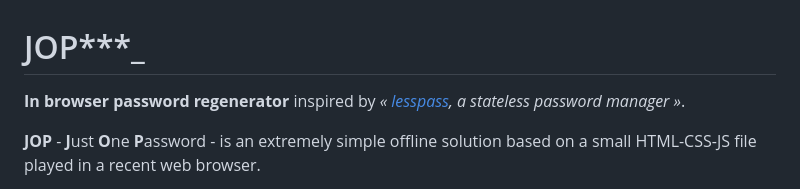
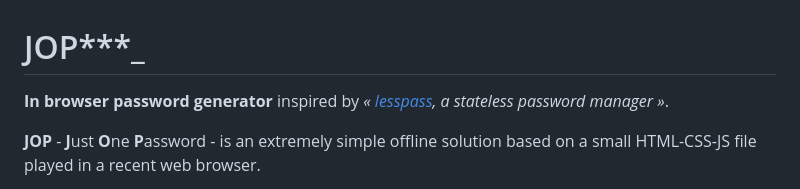
Before and after one commit to patatetom/jop, a Markdown page: README.md, the part around the change. Drawn GitHub-style.

Commit message:
revert to generator

```diff
--- a/README.md
+++ b/README.md
@@ -1,6 +1,6 @@
 # JOP***_
 
-**In browser password regenerator** inspired by _« [lesspass](https://github.com/lesspass/lesspass), a stateless password manager »_.
+**In browser password generator** inspired by _« [lesspass](https://github.com/lesspass/lesspass), a stateless password manager »_.
 
 **JOP** - **J**ust **O**ne **P**assword - is an extremely simple offline solution based on a small HTML-CSS-JS file played in a recent web browser.
 
```
